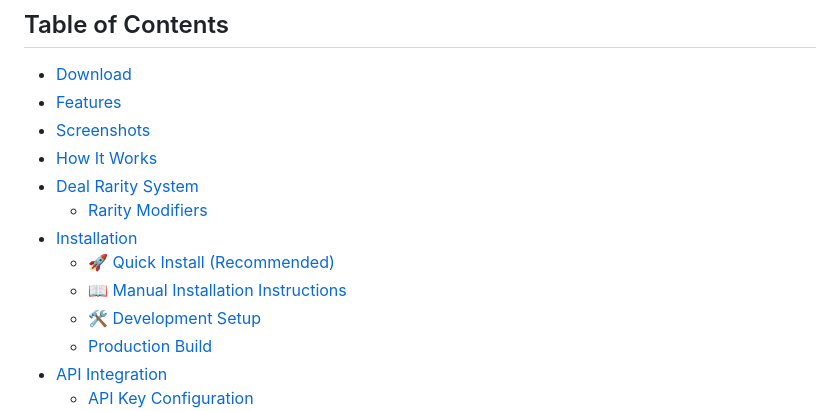
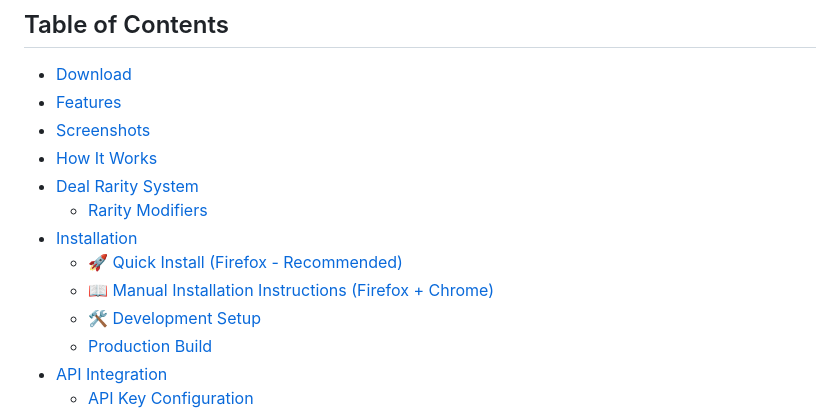
Before and after one commit to BDS-001/LootScout, a Markdown page: README.md, the part around the change. GitHub-like rendering.

```diff
--- a/README.md
+++ b/README.md
@@ -14,8 +14,8 @@ A browser extension that enhances your Steam browsing experience by providing re
 - [Deal Rarity System](#deal-rarity-system)
   - [Rarity Modifiers](#rarity-modifiers)
 - [Installation](#installation)
-  - [🚀 Quick Install (Recommended)](#-quick-install-recommended)
-  - [📖 Manual Installation Instructions](#-manual-installation-instructions)
+  - [🚀 Quick Install (Firefox - Recommended)](#-quick-install-recommended)
+  - [📖 Manual Installation Instructions (Firefox + Chrome)](#-manual-installation-instructions)
   - [🛠️ Development Setup](#️-development-setup)
   - [Production Build](#production-build)
 - [API Integration](#api-integration)
```
